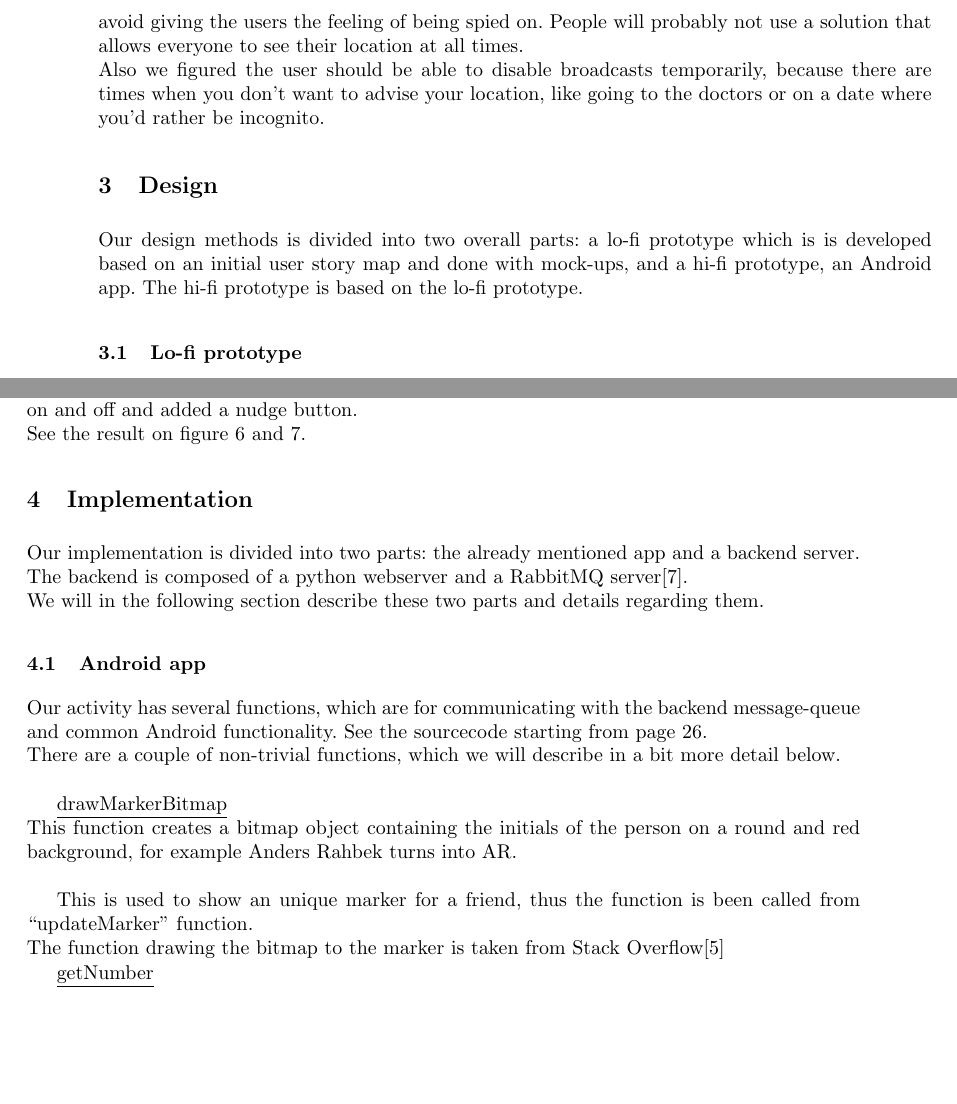
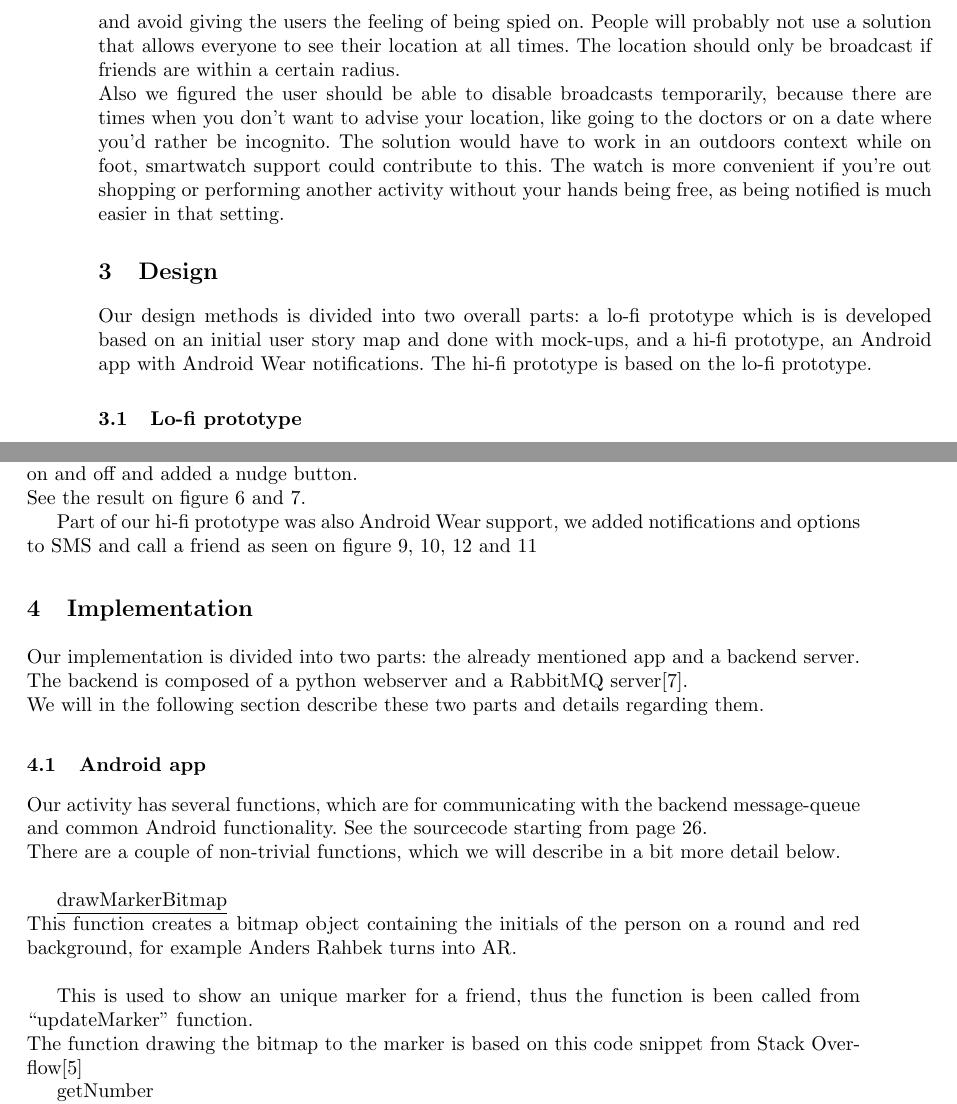
Before and after one commit to syre/personal-data-interaction, a LaTeX paper (project/project.tex): two parts of pages 2 and 3 of 26, joined at a grey line, cut so that both start at the same text, the shorter picture padded with empty space. Compiled offline with pdfLaTeX.

Commit message:
added watch mention in analysis

```diff
--- a/project/project.tex
+++ b/project/project.tex
@@ -111,11 +111,12 @@ Finally we go through our results and discuss them. Last, some remarks for possi
 
 \section{Analysis}
 As the problem is, that you don’t know if a friend is nearby, the immediate solution would be to continuously broadcast your location to your friends.
-However we have to factor in privacy and avoid giving the users the feeling of being spied on. People will probably not use a solution that allows everyone to see their location at all times.\\
+However we have to factor in privacy and avoid giving the users the feeling of being spied on. People will probably not use a solution that allows everyone to see their location at all times. The location should only be broadcast if friends are within a certain radius.\\
 Also we figured the user should be able to disable broadcasts temporarily, because there are times when you don't want to advise your location, like going to the doctors or on a date where you’d rather be incognito.
+The solution would have to work in an outdoors context while on foot, smartwatch support could contribute to this. The watch is more convenient if you're out shopping or performing another activity without your hands being free, as being notified is much easier in that setting.
 
 \section{Design}
-Our design methods is divided into two overall parts: a lo-fi prototype which is is developed based on an initial user story map and done with mock-ups, and a hi-fi prototype, an Android app. The hi-fi prototype is based on the lo-fi prototype.
+Our design methods is divided into two overall parts: a lo-fi prototype which is is developed based on an initial user story map and done with mock-ups, and a hi-fi prototype, an Android app with Android Wear notifications. The hi-fi prototype is based on the lo-fi prototype.
 
 \subsection{Lo-fi prototype}
 We wanted to create a fixed-path prototype, which allowed for interaction by users early as explained in \cite{prototyping}. We used an online wireframe mockup tool\cite{ninja}, which allowed us to quickly sketch out designs for validation. \\
@@ -164,6 +165,8 @@ We decided to remove in-app navigation, the feature which shows a proposed path
 After further development and quick \& dirty, we changed the button to toggle the broadcast on and off and added a nudge button. \\
 See the result on figure \ref{fig:hi-fi app friendlist expanded} and \ref{fig:hi-fi app friendlist collapsed}.
 
+Part of our hi-fi prototype was also Android Wear support, we added notifications and options to SMS and call a friend as seen on figure \ref{fig:hi-fi watch notification collapsed}, \ref{fig:hi-fi watch notification expanded}, \ref{fig:hi-fi watch sms} and \ref{fig:hi-fi watch call}
+
 \section{Implementation}
 Our implementation is divided into two parts: the already mentioned app and a backend server. The backend is composed of a python webserver and a RabbitMQ server\cite{rabbitmq}. \\
 We will in the following section describe these two parts and details regarding them.
@@ -176,7 +179,7 @@ There are a couple of non-trivial functions, which we will describe in a bit mor
 This function creates a bitmap object containing the initials of the person on a round and red background, for example Anders Rahbek turns into AR.\\
 
 This is used to show an unique marker for a friend, thus the function is been called from “updateMarker” function. \\
-The function drawing the bitmap to the marker is taken from Stack Overflow\cite{bitmapstackoverflow}
+The function drawing the bitmap to the marker is based on this code snippet from Stack Overflow\cite{bitmapstackoverflow}
 
 \underline{getNumber}\\
 The getNumber function, tries to find a telephone number based on a name. It iterate through the mobiles phonebook and return the number if it finds the name, null otherwise. \\
```
Also changed, not shown: project/project.tex (2 more changed lines).
